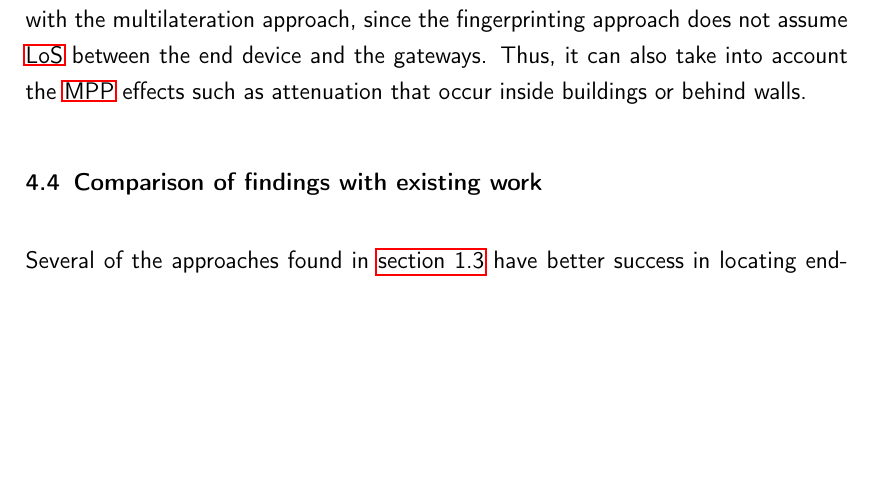
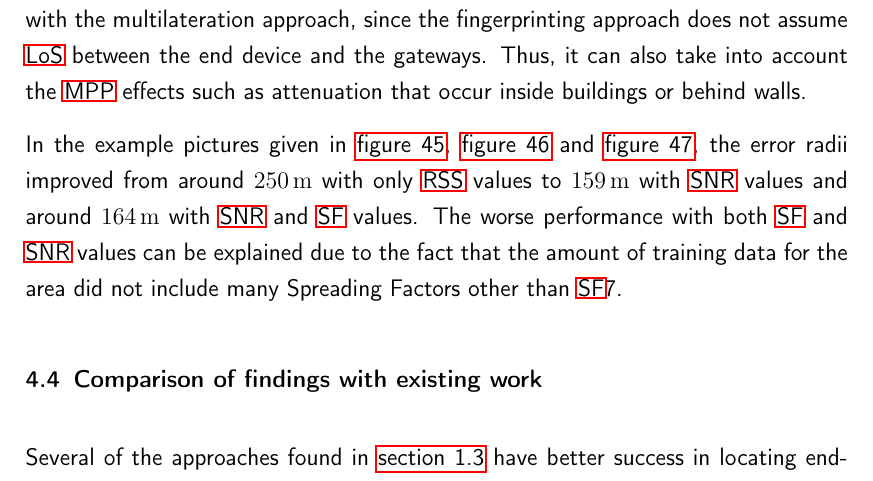
Before and after one commit to Bassadin/Master-Thesis-INM, a LaTeX thesis (thesis/main.tex, which reads thesis/content/4_conclusion.tex): part of page 100 of 133, cut so that both start at the same text, the shorter picture padded with empty space. Compiled offline with pdfLaTeX.

Commit message:
add explanatioin for varying error radii in fingerprinting conclusion

```diff
--- a/thesis/content/4_conclusion.tex
+++ b/thesis/content/4_conclusion.tex
@@ -348,6 +348,9 @@ This is because it can take into account the \ac{SF} and \ac{SNR} values of the
 In addition, performance inside building is also better than with the multilateration approach, since the fingerprinting approach does not assume \ac{LoS} between the end device and the gateways.
 Thus, it can also take into account the \ac{MPP} effects such as attenuation that occur inside buildings or behind walls.
 
+In the example pictures given in \cref{fig:fingerprinting-map-example-dynamic-radius}, \cref{fig:fingerprinting-map-example-with-snr} and \cref{fig:fingerprinting-map-example-with-snr-and-sf}, the error radii improved from around \SI{250}{\meter} with only \ac{RSS} values to \SI{159}{\meter} with \ac{SNR} values and around \SI{164}{\meter} with \ac{SNR} and \ac{SF} values.
+The worse performance with both \ac{SF} and \ac{SNR} values can be explained due to the fact that the amount of training data for the area did not include many \aclp{SF} other than \acs{SF}7.
+
 \section{Comparison of findings with existing work}
 
 Several of the approaches found in \cref{sec:related-work} have better success in locating endpoints than the work in this thesis.
```
